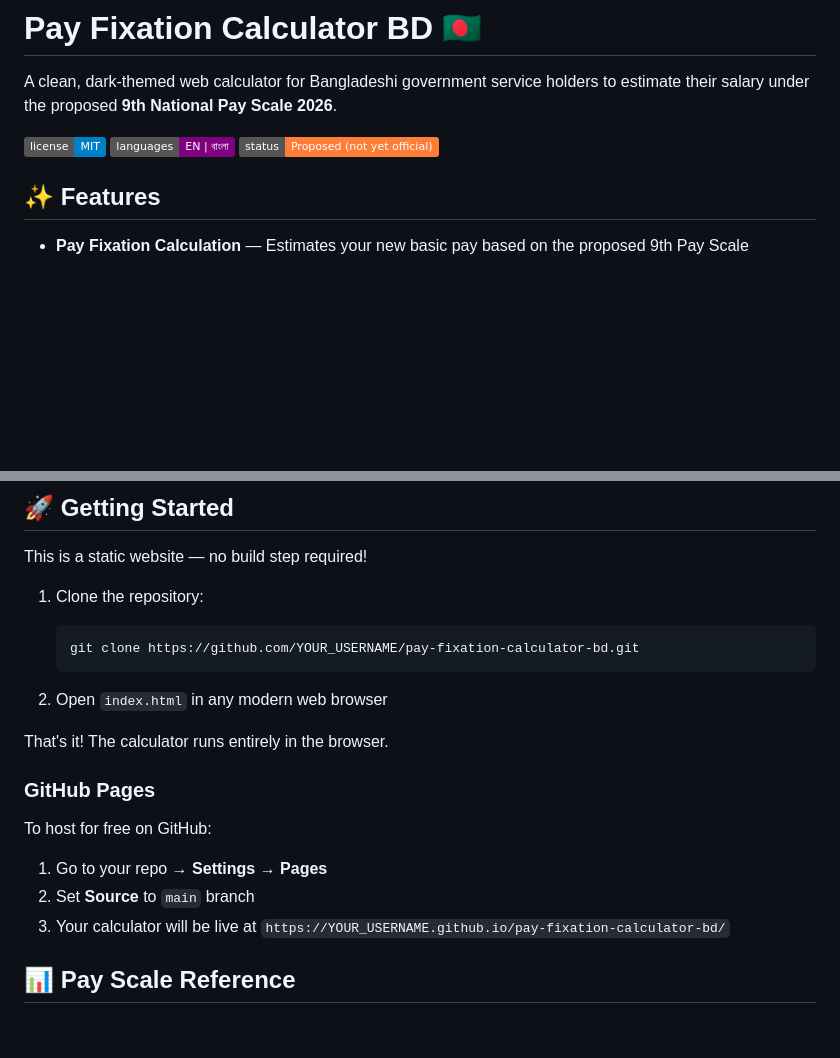
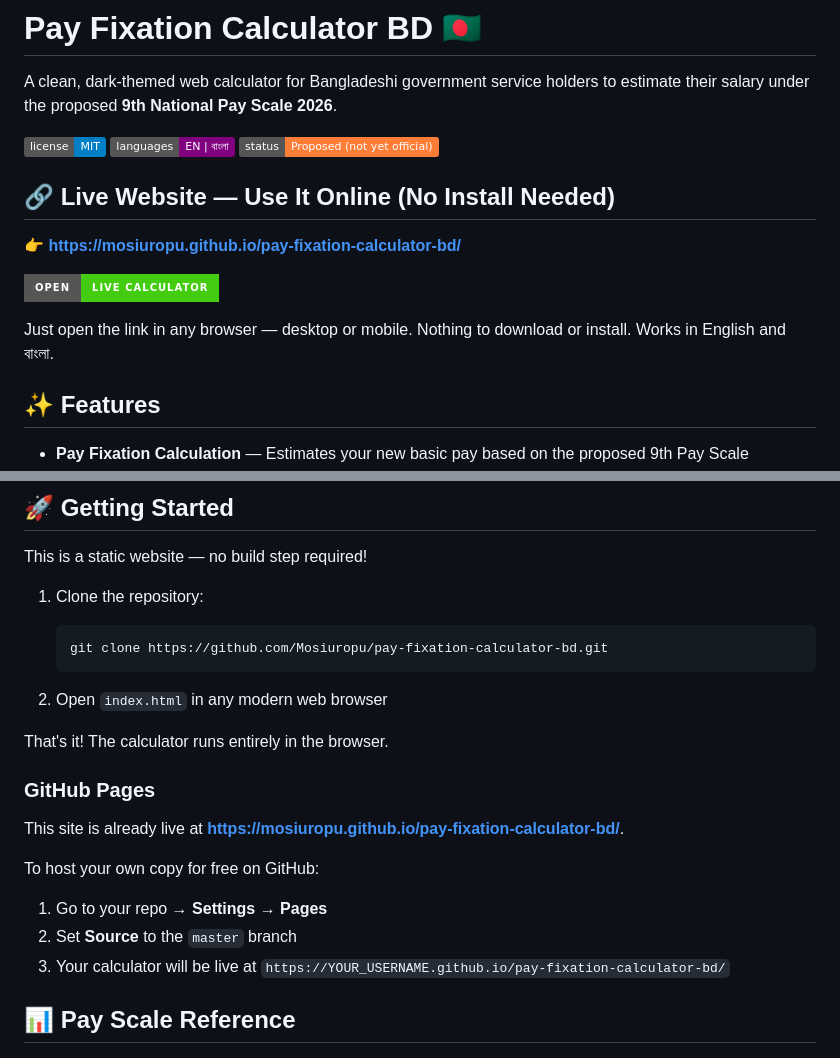
Before and after one commit to Mosiuropu/pay-fixation-calculator-bd, a Markdown page: README.md, 2 parts joined by grey strips. Rendered like a GitHub page; badges without logos; blank space fills up the shorter version.

Commit message:
docs: add prominent live website link for no-install access

````diff
--- a/README.md
+++ b/README.md
@@ -5,6 +5,14 @@ A clean, dark-themed web calculator for Bangladeshi government service holders t
 ![License](https://img.shields.io/badge/license-MIT-blue)
 ![Language](https://img.shields.io/badge/languages-EN%20|%20বাংলা-purple)
 ![Status](https://img.shields.io/badge/status-Proposed%20(not%20yet%20official)-orange)
+
+## 🔗 Live Website — Use It Online (No Install Needed)
+
+**👉 [https://mosiuropu.github.io/pay-fixation-calculator-bd/](https://mosiuropu.github.io/pay-fixation-calculator-bd/)**
+
+[![Open Live Site](https://img.shields.io/badge/Open-Live%20Calculator-success?style=for-the-badge)](https://mosiuropu.github.io/pay-fixation-calculator-bd/)
+
+Just open the link in any browser — desktop or mobile. Nothing to download or install. Works in English and বাংলা.
 
 ## ✨ Features
 
@@ -60,7 +68,7 @@ This is a static website — no build step required!
 
 1. Clone the repository:
    ```bash
-   git clone https://github.com/YOUR_USERNAME/pay-fixation-calculator-bd.git
+   git clone https://github.com/Mosiuropu/pay-fixation-calculator-bd.git
    ```
 
 2. Open `index.html` in any modern web browser
@@ -69,10 +77,12 @@ That's it! The calculator runs entirely in the browser.
 
 ### GitHub Pages
 
-To host for free on GitHub:
+This site is already live at **[https://mosiuropu.github.io/pay-fixation-calculator-bd/](https://mosiuropu.github.io/pay-fixation-calculator-bd/)**.
+
+To host your own copy for free on GitHub:
 
 1. Go to your repo → **Settings** → **Pages**
-2. Set **Source** to `main` branch
+2. Set **Source** to the `master` branch
 3. Your calculator will be live at `https://YOUR_USERNAME.github.io/pay-fixation-calculator-bd/`
 
 ## 📊 Pay Scale Reference
````
